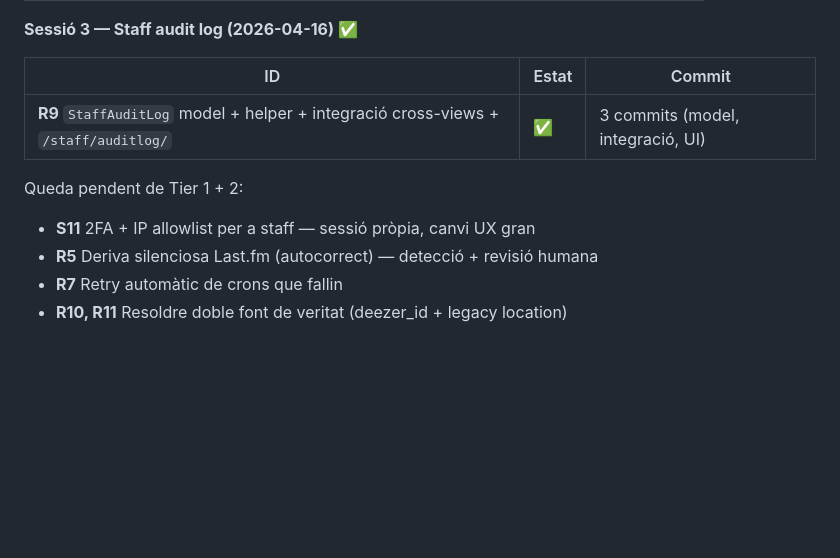
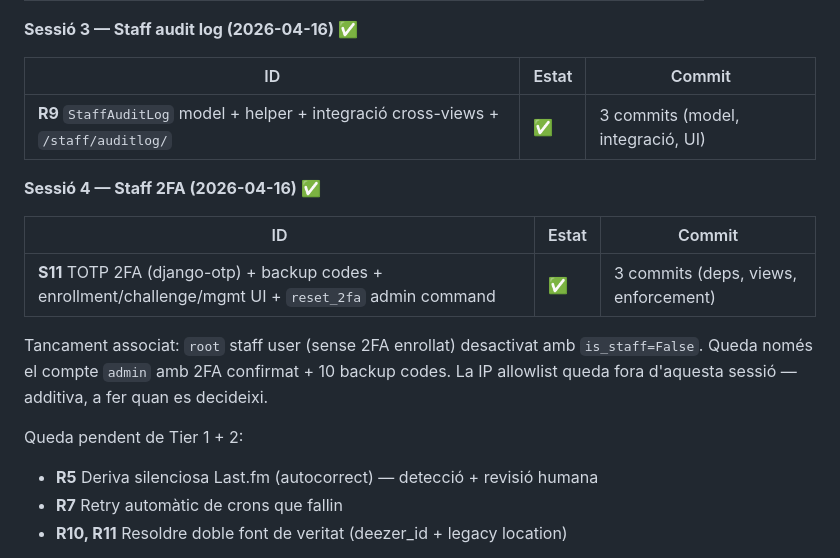
Before and after one commit to miquelmatoses/TopQuaranta, a Markdown page: CLAUDE_EXCELLENCE.md, the part around the change. GitHub-like rendering; blank space fills up the shorter version.

```diff
--- a/CLAUDE_EXCELLENCE.md
+++ b/CLAUDE_EXCELLENCE.md
@@ -42,8 +42,18 @@
 |---|---|---|
 | **R9** `StaffAuditLog` model + helper + integració cross-views + `/staff/auditlog/` | ✅ | 3 commits (model, integració, UI) |
 
+**Sessió 4 — Staff 2FA (2026-04-16)** ✅
+
+| ID | Estat | Commit |
+|---|---|---|
+| **S11** TOTP 2FA (django-otp) + backup codes + enrollment/challenge/mgmt UI + `reset_2fa` admin command | ✅ | 3 commits (deps, views, enforcement) |
+
+Tancament associat: `root` staff user (sense 2FA enrollat) desactivat amb
+`is_staff=False`. Queda només el compte `admin` amb 2FA confirmat + 10
+backup codes. La IP allowlist queda fora d'aquesta sessió — additiva, a
+fer quan es decideixi.
+
 Queda pendent de Tier 1 + 2:
-- **S11** 2FA + IP allowlist per a staff — sessió pròpia, canvi UX gran
 - **R5** Deriva silenciosa Last.fm (autocorrect) — detecció + revisió humana
 - **R7** Retry automàtic de crons que fallin
 - **R10, R11** Resoldre doble font de veritat (deezer_id + legacy location)
```
Also changed, not shown: ROADMAP.md (+4 -3 lines).
